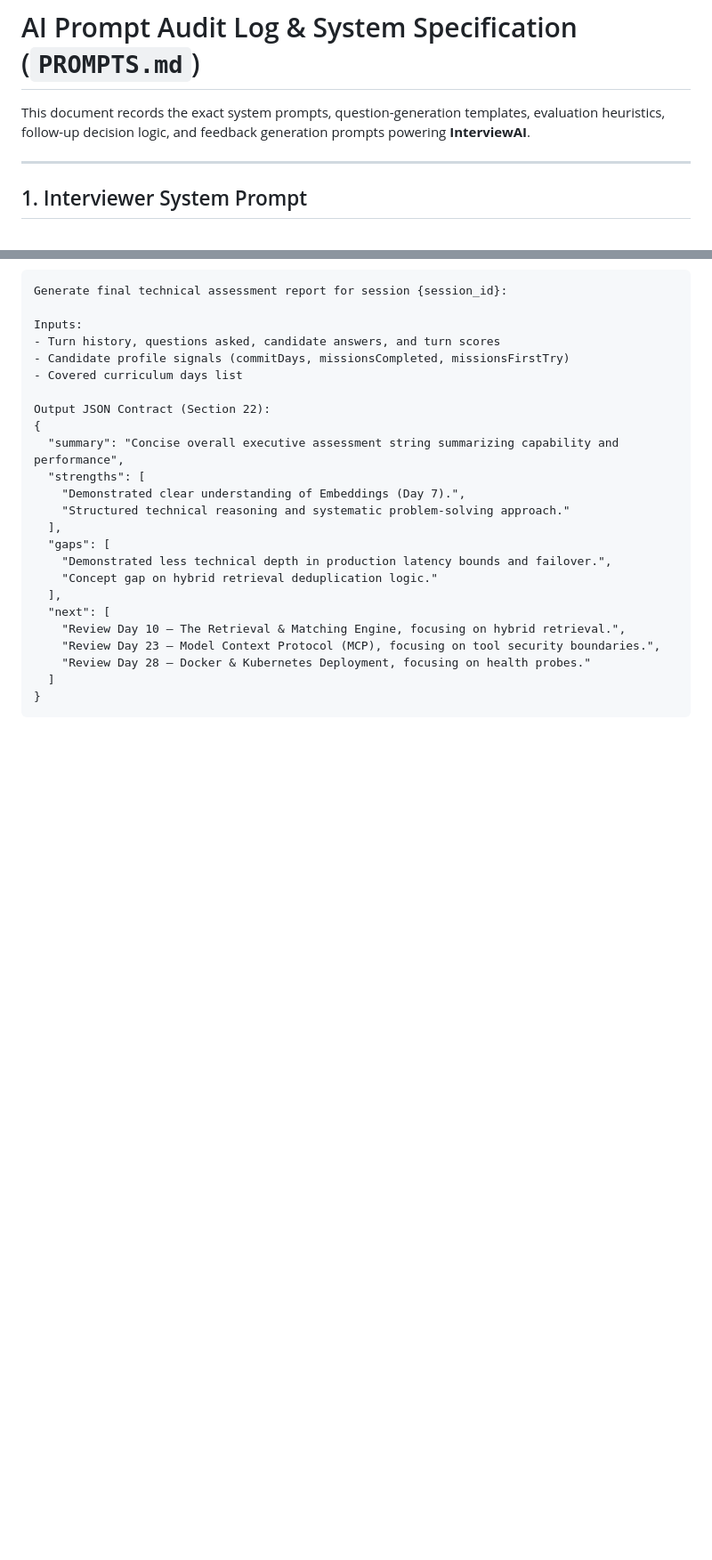
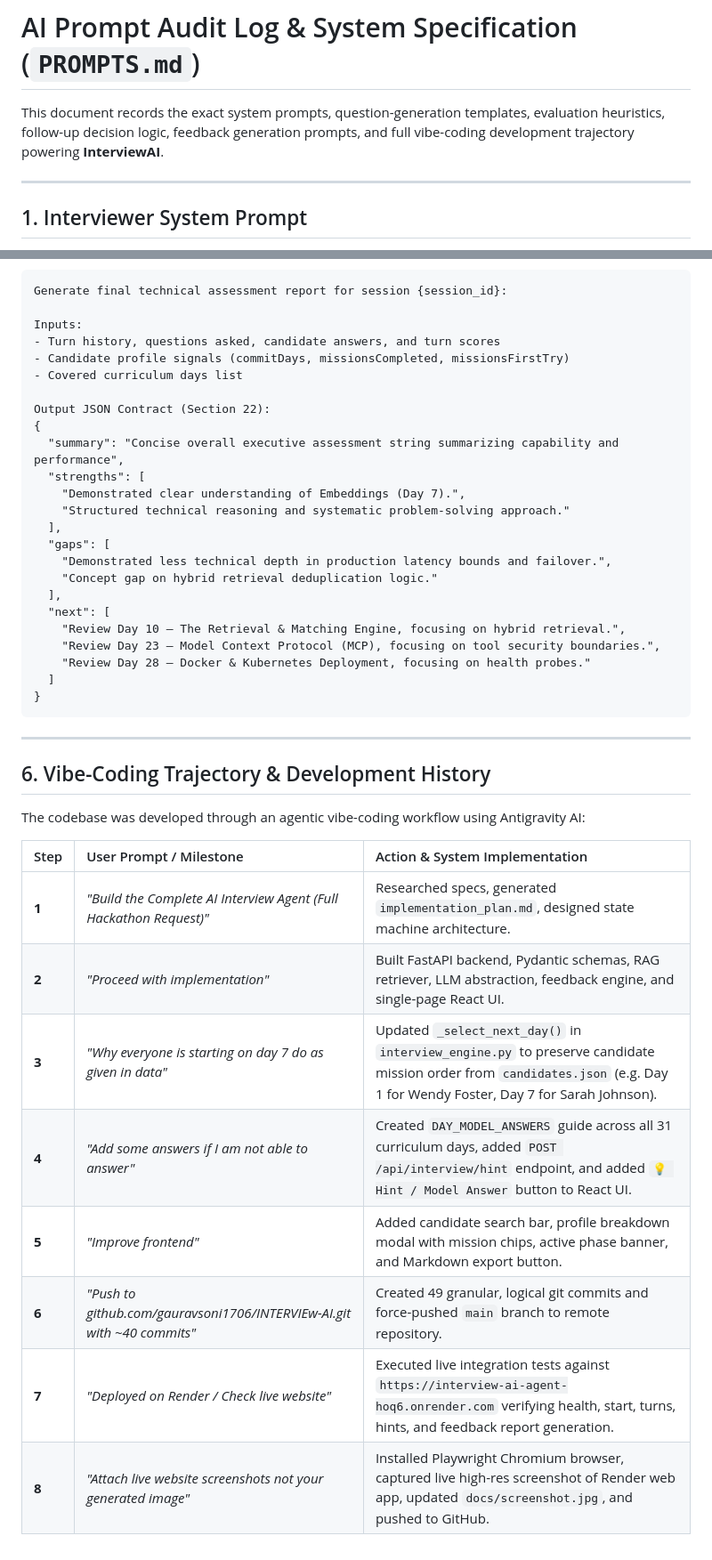
Before and after one commit to gauravsoni1706/INTERVIEw-AI, a Markdown page: PROMPTS.md, 2 parts joined by grey strips. Shown at 89% size. Rendered like a GitHub page; blank space fills up the shorter version.

Commit message:
docs: update PROMPTS.md with complete prompt audit log and vibe-coding development trajectory

````diff
--- a/PROMPTS.md
+++ b/PROMPTS.md
@@ -1,6 +1,6 @@
 # AI Prompt Audit Log & System Specification (`PROMPTS.md`)
 
-This document records the exact system prompts, question-generation templates, evaluation heuristics, follow-up decision logic, and feedback generation prompts powering **InterviewAI**.
+This document records the exact system prompts, question-generation templates, evaluation heuristics, follow-up decision logic, feedback generation prompts, and full vibe-coding development trajectory powering **InterviewAI**.
 
 ---
 
@@ -140,3 +140,20 @@ Output JSON Contract (Section 22):
   ]
 }
 ```
+
+---
+
+## 6. Vibe-Coding Trajectory & Development History
+
+The codebase was developed through an agentic vibe-coding workflow using Antigravity AI:
+
+| Step | User Prompt / Milestone | Action & System Implementation |
+| :--- | :--- | :--- |
+| **1** | *"Build the Complete AI Interview Agent (Full Hackathon Request)"* | Researched specs, generated `implementation_plan.md`, designed state machine architecture. |
+| **2** | *"Proceed with implementation"* | Built FastAPI backend, Pydantic schemas, RAG retriever, LLM abstraction, feedback engine, and single-page React UI. |
+| **3** | *"Why everyone is starting on day 7 do as given in data"* | Updated `_select_next_day()` in `interview_engine.py` to preserve candidate mission order from `candidates.json` (e.g. Day 1 for Wendy Foster, Day 7 for Sarah Johnson). |
+| **4** | *"Add some answers if I am not able to answer"* | Created `DAY_MODEL_ANSWERS` guide across all 31 curriculum days, added `POST /api/interview/hint` endpoint, and added `💡 Hint / Model Answer` button to React UI. |
+| **5** | *"Improve frontend"* | Added candidate search bar, profile breakdown modal with mission chips, active phase banner, and Markdown export button. |
+| **6** | *"Push to github.com/gauravsoni1706/INTERVIEw-AI.git with ~40 commits"* | Created 49 granular, logical git commits and force-pushed `main` branch to remote repository. |
+| **7** | *"Deployed on Render / Check live website"* | Executed live integration tests against `https://interview-ai-agent-hoq6.onrender.com` verifying health, start, turns, hints, and feedback report generation. |
+| **8** | *"Attach live website screenshots not your generated image"* | Installed Playwright Chromium browser, captured live high-res screenshot of Render web app, updated `docs/screenshot.jpg`, and pushed to GitHub. |
````
